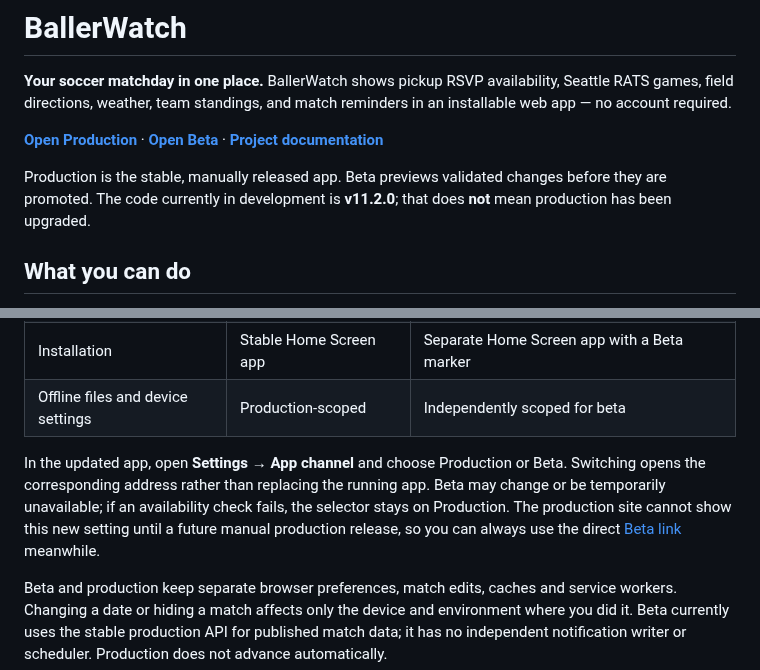
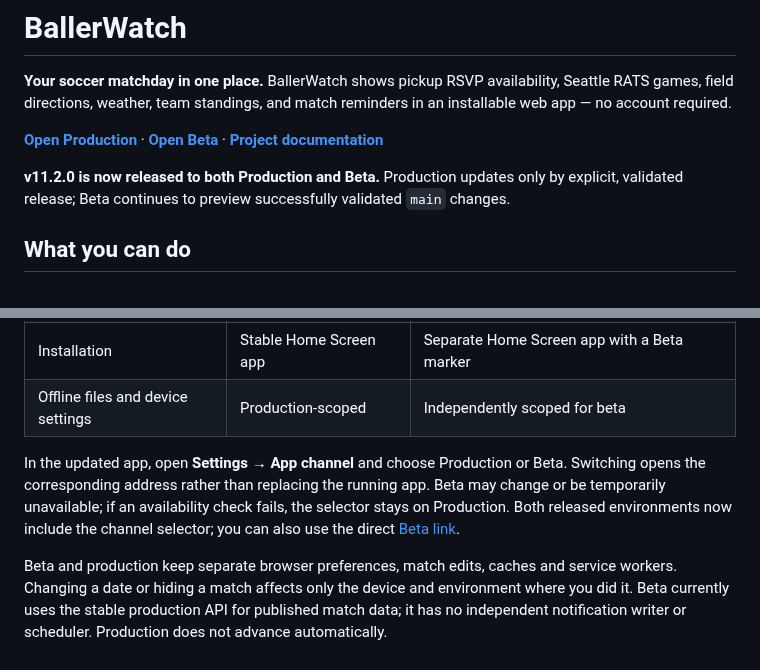
Before and after one commit to vudh1/ballerwatch, a Markdown page: README.md, 2 parts joined by grey strips. GitHub-like rendering.

Commit message:
docs: reflect verified 11.2.0 production and beta publication

```diff
--- a/README.md
+++ b/README.md
@@ -4,7 +4,7 @@
 
 **[Open Production](https://vudh1.github.io/ballerwatch/)** · **[Open Beta](https://vudh1.github.io/ballerwatch/beta/)** · **[Project documentation](docs/wiki/Home.md)**
 
-Production is the stable, manually released app. Beta previews validated changes before they are promoted. The code currently in development is **v11.2.0**; that does **not** mean production has been upgraded.
+**v11.2.0 is now released to both Production and Beta.** Production updates only by explicit, validated release; Beta continues to preview successfully validated `main` changes.
 
 ## What you can do
 
@@ -30,7 +30,7 @@ Production is the stable, manually released app. Beta previews validated changes
 | Installation | Stable Home Screen app | Separate Home Screen app with a Beta marker |
 | Offline files and device settings | Production-scoped | Independently scoped for beta |
 
-In the updated app, open **Settings → App channel** and choose Production or Beta. Switching opens the corresponding address rather than replacing the running app. Beta may change or be temporarily unavailable; if an availability check fails, the selector stays on Production. The production site cannot show this new setting until a future manual production release, so you can always use the direct [Beta link](https://vudh1.github.io/ballerwatch/beta/) meanwhile.
+In the updated app, open **Settings → App channel** and choose Production or Beta. Switching opens the corresponding address rather than replacing the running app. Beta may change or be temporarily unavailable; if an availability check fails, the selector stays on Production. Both released environments now include the channel selector; you can also use the direct [Beta link](https://vudh1.github.io/ballerwatch/beta/).
 
 Beta and production keep separate browser preferences, match edits, caches and service workers. Changing a date or hiding a match affects only the device and environment where you did it. Beta currently uses the stable production API for published match data; it has no independent notification writer or scheduler. Production does not advance automatically.
 
```
